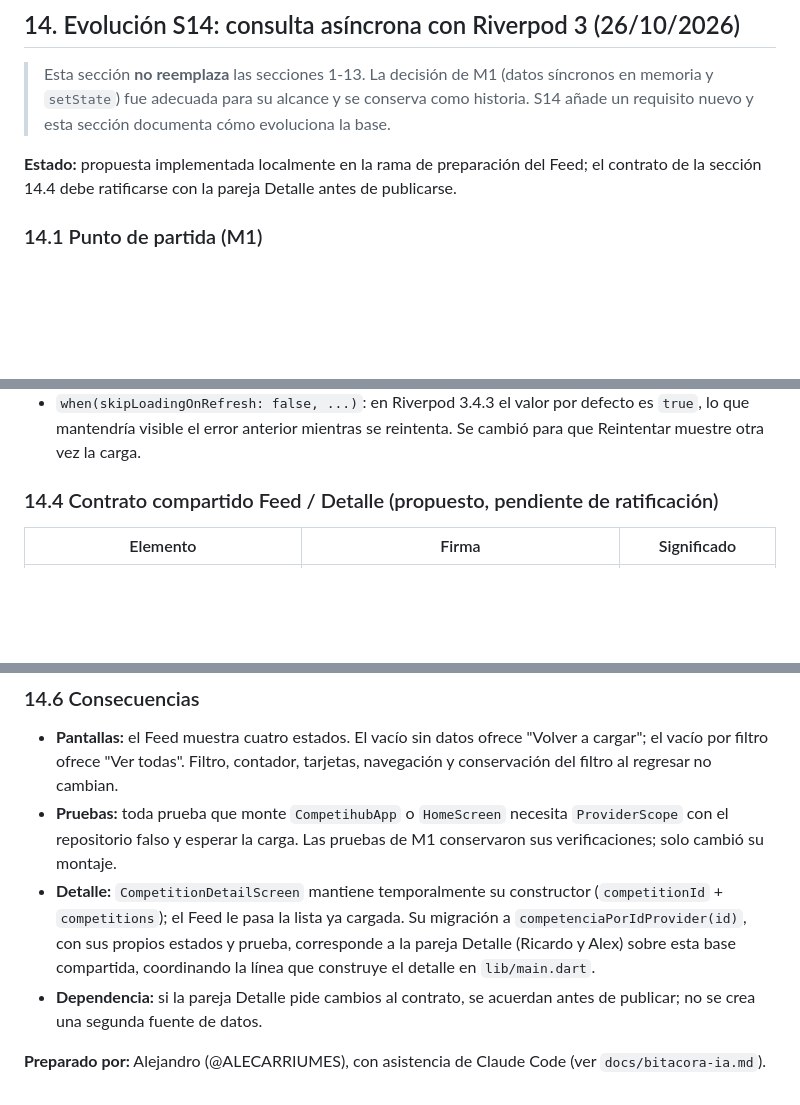
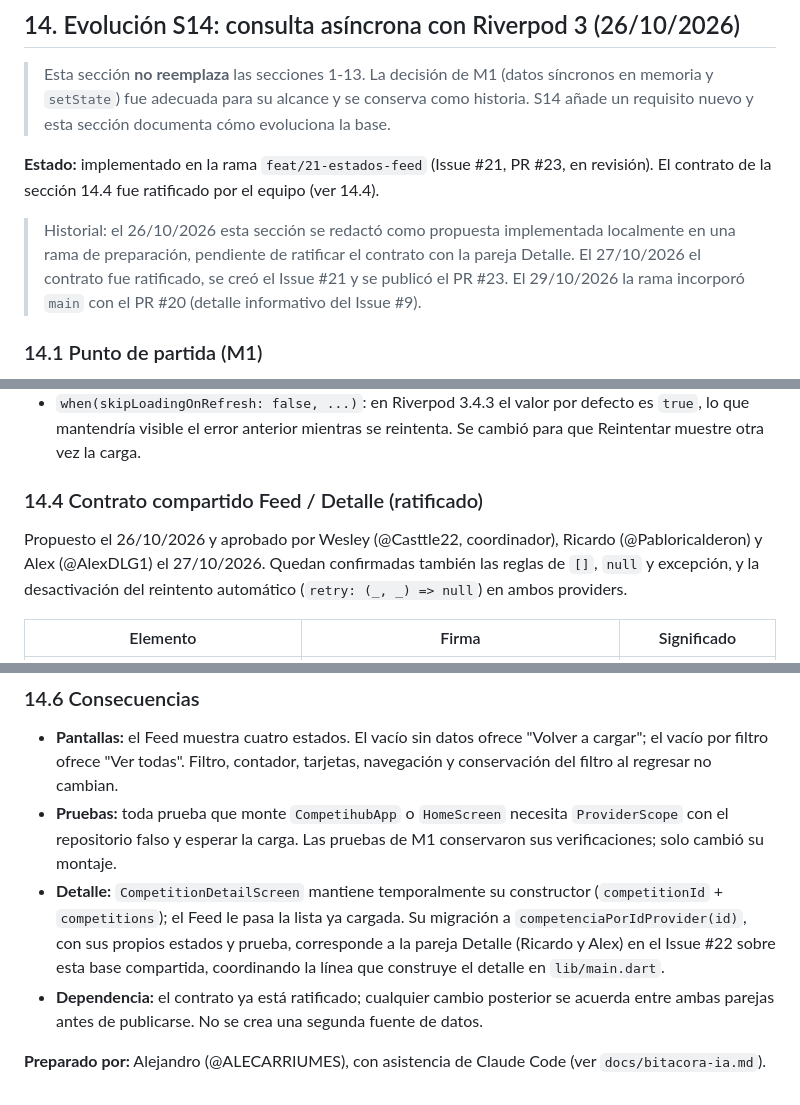
Before and after one commit to Casttle22/pdm2026d-equipo-04-competihub, a Markdown page: docs/architecture/estrategia_estado_datos.md, 3 parts joined by grey strips. GitHub-like rendering; blank space fills up the shorter version.

```diff
--- a/docs/architecture/estrategia_estado_datos.md
+++ b/docs/architecture/estrategia_estado_datos.md
@@ -375,7 +375,9 @@ flowchart TD
 
 > Esta sección **no reemplaza** las secciones 1-13. La decisión de M1 (datos síncronos en memoria y `setState`) fue adecuada para su alcance y se conserva como historia. S14 añade un requisito nuevo y esta sección documenta cómo evoluciona la base.
 
-**Estado:** propuesta implementada localmente en la rama de preparación del Feed; el contrato de la sección 14.4 debe ratificarse con la pareja Detalle antes de publicarse.
+**Estado:** implementado en la rama `feat/21-estados-feed` (Issue #21, PR #23, en revisión). El contrato de la sección 14.4 fue ratificado por el equipo (ver 14.4).
+
+> Historial: el 26/10/2026 esta sección se redactó como propuesta implementada localmente en una rama de preparación, pendiente de ratificar el contrato con la pareja Detalle. El 27/10/2026 el contrato fue ratificado, se creó el Issue #21 y se publicó el PR #23. El 29/10/2026 la rama incorporó `main` con el PR #20 (detalle informativo del Issue #9).
 
 ### 14.1 Punto de partida (M1)
 
@@ -395,7 +397,9 @@ Recorrido de datos: **`competenciasMock` → `CompetenciasRepository` (Future)
 - La categoría seleccionada sigue siendo estado local de `HomeScreen` (ahora `ConsumerStatefulWidget`); Riverpod se usa para la carga y la inyección, no para todo el estado de UI.
 - `when(skipLoadingOnRefresh: false, ...)`: en Riverpod 3.4.3 el valor por defecto es `true`, lo que mantendría visible el error anterior mientras se reintenta. Se cambió para que Reintentar muestre otra vez la carga.
 
-### 14.4 Contrato compartido Feed / Detalle (propuesto, pendiente de ratificación)
+### 14.4 Contrato compartido Feed / Detalle (ratificado)
+
+Propuesto el 26/10/2026 y aprobado por Wesley (@Casttle22, coordinador), Ricardo (@Pabloricalderon) y Alex (@AlexDLG1) el 27/10/2026. Quedan confirmadas también las reglas de `[]`, `null` y excepción, y la desactivación del reintento automático (`retry: (_, _) => null`) en ambos providers.
 
 | Elemento | Firma | Significado |
 |---|---|---|
@@ -422,7 +426,7 @@ Rutas: `lib/repositories/competencias_repository.dart`, `lib/providers/competenc
 
 - **Pantallas:** el Feed muestra cuatro estados. El vacío sin datos ofrece "Volver a cargar"; el vacío por filtro ofrece "Ver todas". Filtro, contador, tarjetas, navegación y conservación del filtro al regresar no cambian.
 - **Pruebas:** toda prueba que monte `CompetihubApp` o `HomeScreen` necesita `ProviderScope` con el repositorio falso y esperar la carga. Las pruebas de M1 conservaron sus verificaciones; solo cambió su montaje.
-- **Detalle:** `CompetitionDetailScreen` mantiene temporalmente su constructor (`competitionId` + `competitions`); el Feed le pasa la lista ya cargada. Su migración a `competenciaPorIdProvider(id)`, con sus propios estados y prueba, corresponde a la pareja Detalle (Ricardo y Alex) sobre esta base compartida, coordinando la línea que construye el detalle en `lib/main.dart`.
-- **Dependencia:** si la pareja Detalle pide cambios al contrato, se acuerdan antes de publicar; no se crea una segunda fuente de datos.
+- **Detalle:** `CompetitionDetailScreen` mantiene temporalmente su constructor (`competitionId` + `competitions`); el Feed le pasa la lista ya cargada. Su migración a `competenciaPorIdProvider(id)`, con sus propios estados y prueba, corresponde a la pareja Detalle (Ricardo y Alex) en el Issue #22 sobre esta base compartida, coordinando la línea que construye el detalle en `lib/main.dart`.
+- **Dependencia:** el contrato ya está ratificado; cualquier cambio posterior se acuerda entre ambas parejas antes de publicarse. No se crea una segunda fuente de datos.
 
 **Preparado por:** Alejandro (@ALECARRIUMES), con asistencia de Claude Code (ver `docs/bitacora-ia.md`).
```
Also changed, not shown: docs/bitacora-ia.md (+19 -2 lines).
